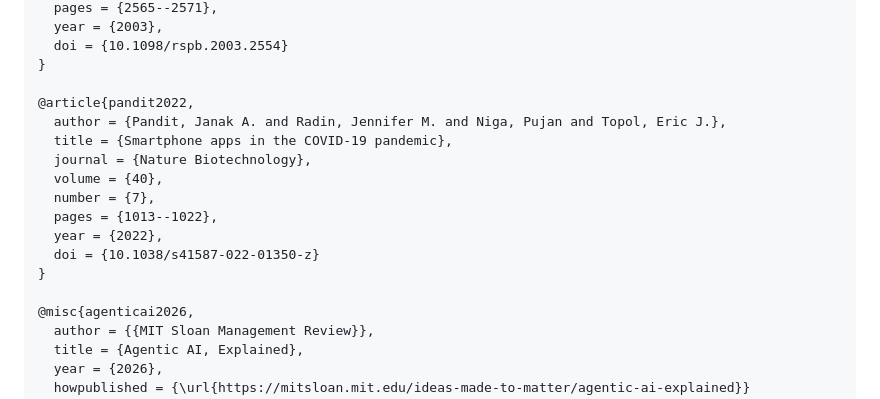
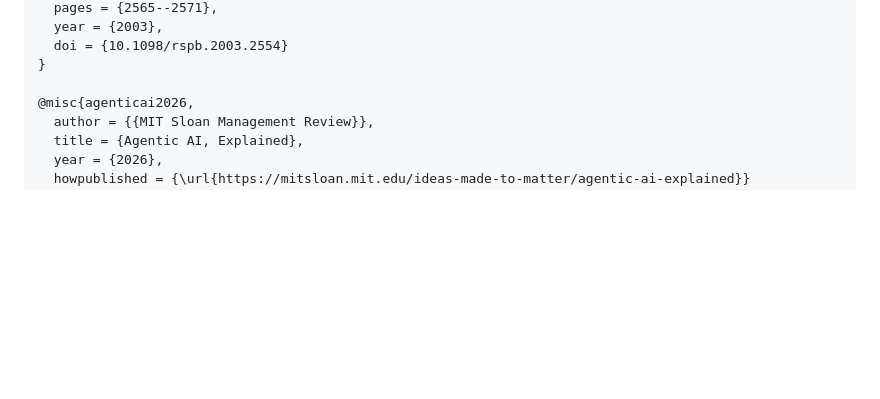
Before and after one commit to colabobio/epidemica, a Markdown page: docs/manuscript/epidemica-manuscript.md, the part around the change. Drawn GitHub-style; blank space fills up the shorter version.

Commit message:
Removed duplicated bibtex entry

```diff
--- a/docs/manuscript/epidemica-manuscript.md
+++ b/docs/manuscript/epidemica-manuscript.md
@@ -429,17 +429,6 @@ author(s) before submission to GenRxiv.*
   doi = {10.1098/rspb.2003.2554}
 }
 
-@article{pandit2022,
-  author = {Pandit, Janak A. and Radin, Jennifer M. and Niga, Pujan and Topol, Eric J.},
-  title = {Smartphone apps in the COVID-19 pandemic},
-  journal = {Nature Biotechnology},
-  volume = {40},
-  number = {7},
-  pages = {1013--1022},
-  year = {2022},
-  doi = {10.1038/s41587-022-01350-z}
-}
-
 @misc{agenticai2026,
   author = {{MIT Sloan Management Review}},
   title = {Agentic AI, Explained},
```
